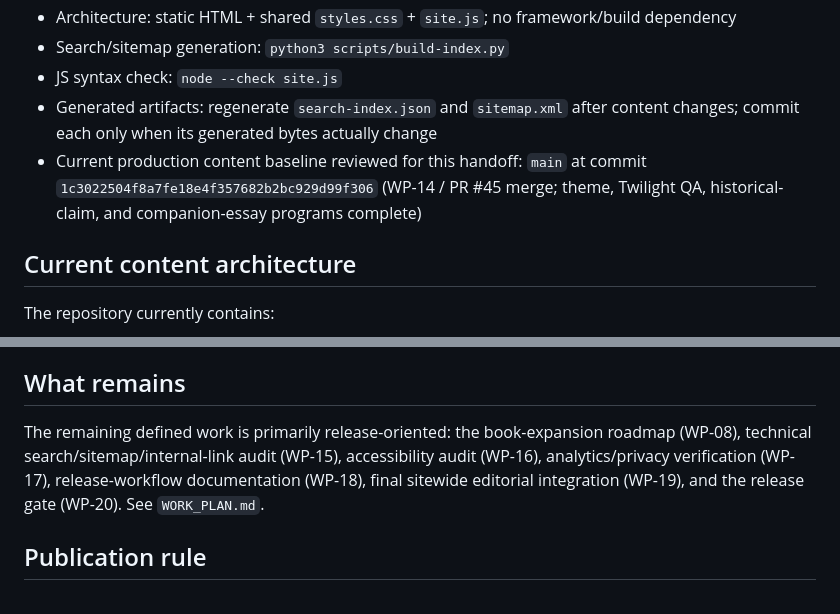
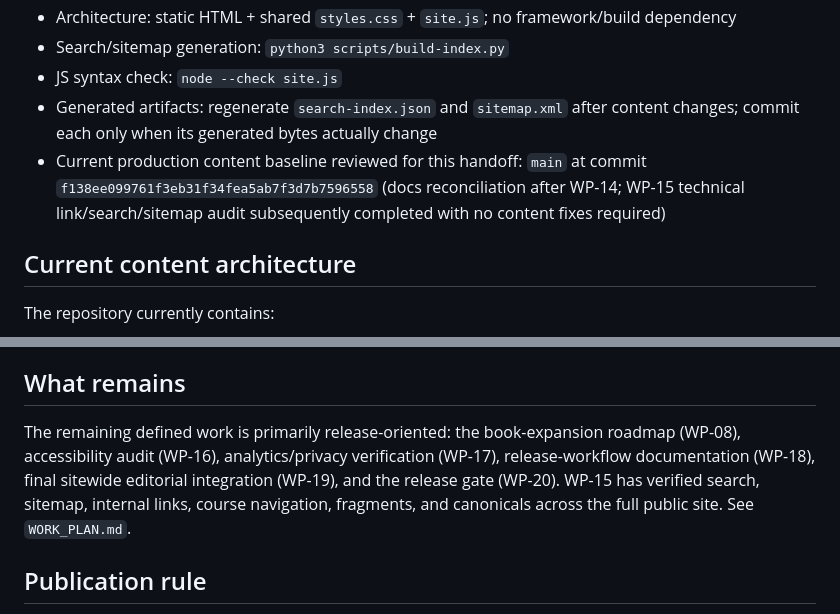
Before and after one commit to LiveFromTheCasita/Nietzsche-SpiritMask, a Markdown page: docs/PROJECT_HANDOFF.md, 2 parts joined by grey strips. Drawn GitHub-style.

Commit message:
Docs: update handoff after WP-15

```diff
--- a/docs/PROJECT_HANDOFF.md
+++ b/docs/PROJECT_HANDOFF.md
@@ -13,7 +13,7 @@ This file is the canonical project-state handoff for any human or AI contributor
 - Search/sitemap generation: `python3 scripts/build-index.py`
 - JS syntax check: `node --check site.js`
 - Generated artifacts: regenerate `search-index.json` and `sitemap.xml` after content changes; commit each only when its generated bytes actually change
-- Current production content baseline reviewed for this handoff: `main` at commit `1c3022504f8a7fe18e4f357682b2bc929d99f306` (WP-14 / PR #45 merge; theme, Twilight QA, historical-claim, and companion-essay programs complete)
+- Current production content baseline reviewed for this handoff: `main` at commit `f138ee099761f3eb31f34fea5ab7f3d7b7596558` (docs reconciliation after WP-14; WP-15 technical link/search/sitemap audit subsequently completed with no content fixes required)
 
 ## Current content architecture
 The repository currently contains:
@@ -91,7 +91,7 @@ The README already records:
 The site has a mature architecture and complete public coverage of all 25 themes. The full theme program (WP-01–WP-04) is complete, including conversion, source/translation review, Nachlass discipline, and a sitewide consistency pass. WP-05 classified all ten book guides/courses; WP-06 confirmed the Beyond Good and Evil course architecture; and WP-07 completed bounded QA of the full Twilight of the Idols course. The historical-claim review (WP-11) and the complete companion-essay audit/revision program (WP-13–WP-14) are also complete.
 
 ## What remains
-The remaining defined work is primarily release-oriented: the book-expansion roadmap (WP-08), technical search/sitemap/internal-link audit (WP-15), accessibility audit (WP-16), analytics/privacy verification (WP-17), release-workflow documentation (WP-18), final sitewide editorial integration (WP-19), and the release gate (WP-20). See `WORK_PLAN.md`.
+The remaining defined work is primarily release-oriented: the book-expansion roadmap (WP-08), accessibility audit (WP-16), analytics/privacy verification (WP-17), release-workflow documentation (WP-18), final sitewide editorial integration (WP-19), and the release gate (WP-20). WP-15 has verified search, sitemap, internal links, course navigation, fragments, and canonicals across the full public site. See `WORK_PLAN.md`.
 
 ## Publication rule
 Do not make broad editorial or structural changes directly on `main`. Use a scoped branch/PR. Content changes require search/sitemap regeneration and verification. High-risk changes require a second-pass review before merge.
```
